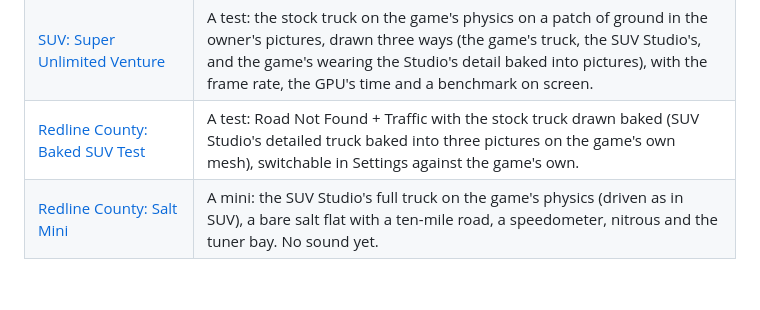
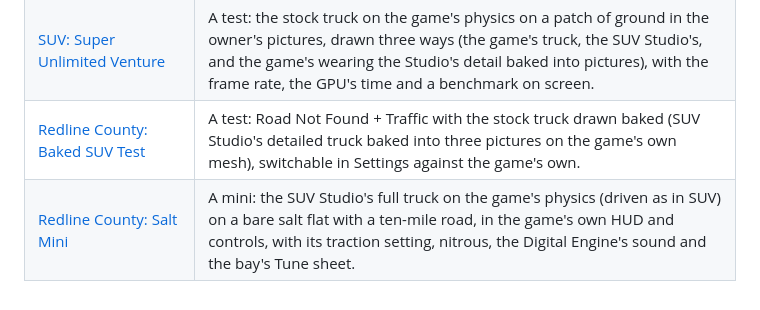
Before and after one commit to chriskizer91-ops/cargames, a Markdown page: README.md, the part around the change. GitHub-like rendering.

```diff
--- a/README.md
+++ b/README.md
@@ -9,4 +9,4 @@
 | [Redline County: SUV Studio](suv-studio/) | Being built: the Road Not Found stock truck alone on a studio backdrop, modelled part by part for a close look (wheels, lamps, grille, cabin), from the game's own car builders. |
 | [SUV: Super Unlimited Venture](suv-venture/) | A test: the stock truck on the game's physics on a patch of ground in the owner's pictures, drawn three ways (the game's truck, the SUV Studio's, and the game's wearing the Studio's detail baked into pictures), with the frame rate, the GPU's time and a benchmark on screen. |
 | [Redline County: Baked SUV Test](baked-suv-test/) | A test: Road Not Found + Traffic with the stock truck drawn baked (SUV Studio's detailed truck baked into three pictures on the game's own mesh), switchable in Settings against the game's own. |
-| [Redline County: Salt Mini](salt-mini/) | A mini: the SUV Studio's full truck on the game's physics (driven as in SUV), a bare salt flat with a ten-mile road, a speedometer, nitrous and the tuner bay. No sound yet. |
+| [Redline County: Salt Mini](salt-mini/) | A mini: the SUV Studio's full truck on the game's physics (driven as in SUV) on a bare salt flat with a ten-mile road, in the game's own HUD and controls, with its traction setting, nitrous, the Digital Engine's sound and the bay's Tune sheet. |
```
Also changed, not shown: salt-mini/README.md (+59 -37 lines), salt-mini/docs/phone.png, salt-mini/docs/tuner_bay.png, 13 other files.
